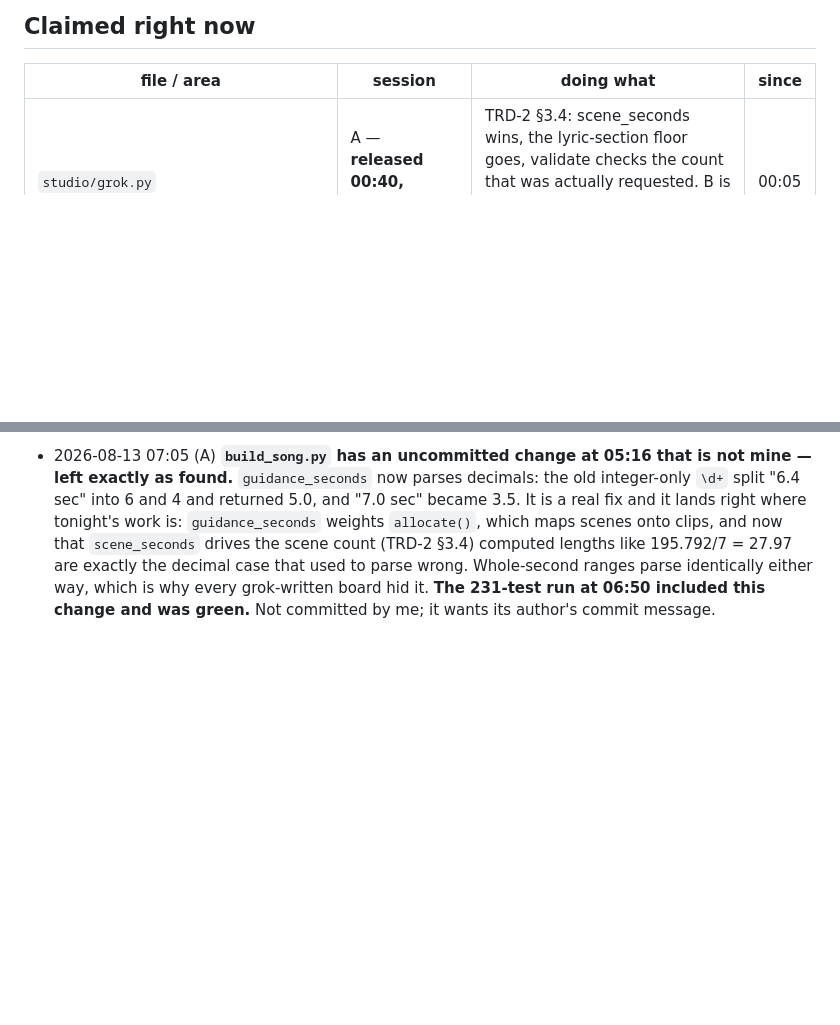
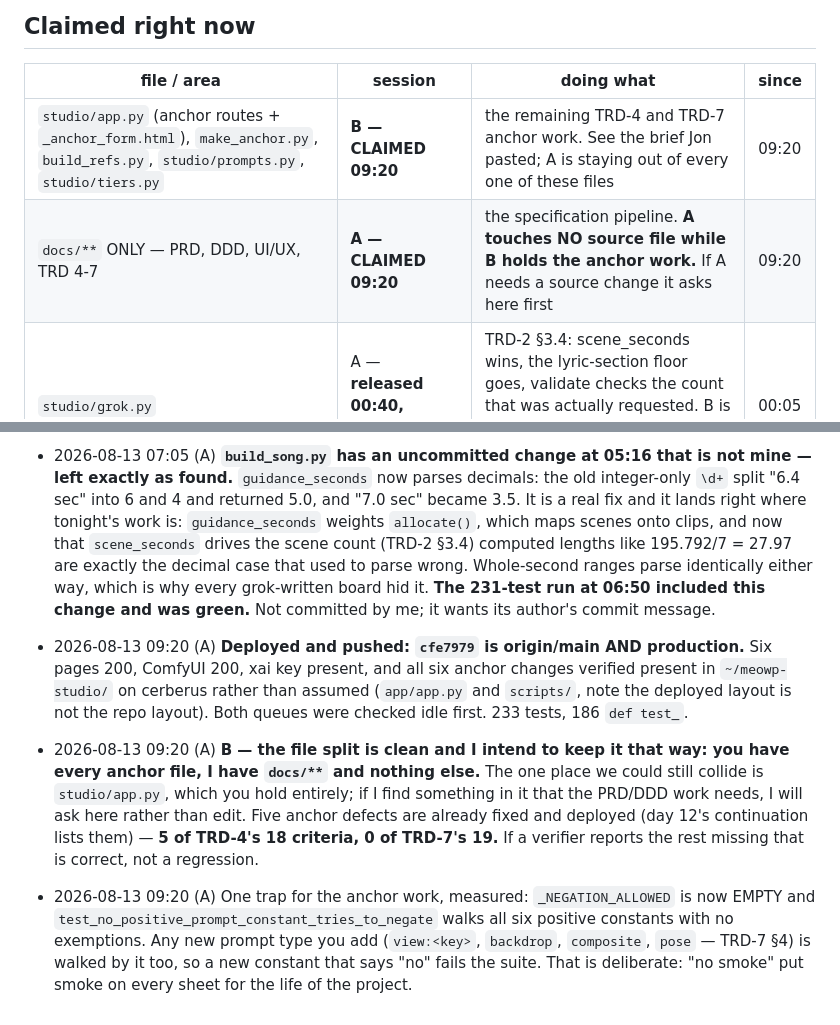
Before and after one commit to jonpastore/comfyui-music-to-video, a Markdown page: SESSIONS.md, 2 parts joined by grey strips. Rendered like a GitHub page; blank space fills up the shorter version.

Commit message:
The anchor work goes to B and the specification stays with A, in writing
Two sessions, one tree, and the collision surface is studio/app.py -- so B holds
every anchor file and A holds docs/** and nothing else. A does not touch a source
file while that claim stands; if the PRD/DDD work needs one it asks in SESSIONS
rather than editing.

Also records what a verifier should expect to find: 5 of TRD-4 built, 0 of
TRD-7. The rest being absent is correct, not a regression.

And the trap that catches the anchor work specifically: _NEGATION_ALLOWED is
empty now, so every new prompt type TRD-7 adds is walked by the negation guard.
A new constant that says "no" fails the suite, deliberately -- "no smoke" put
smoke on every sheet for the life of the project.

Day 12 continuation written, day 9 archived, index refreshed.

Co-Authored-By: Claude Opus 5 (1M context) <noreply@anthropic.com>
Claude-Session: https://claude.ai/code/session_01Ck8Q824BEeaepgrhiWTNPh

```diff
--- a/SESSIONS.md
+++ b/SESSIONS.md
@@ -11,6 +11,8 @@ If a file you need is claimed, do something else or ask Jon — do not edit arou
 
 | file / area | session | doing what | since |
 |---|---|---|---|
+| `studio/app.py` (anchor routes + `_anchor_form.html`), `make_anchor.py`, `build_refs.py`, `studio/prompts.py`, `studio/tiers.py` | **B — CLAIMED 09:20** | the remaining TRD-4 and TRD-7 anchor work. See the brief Jon pasted; A is staying out of every one of these files | 09:20 |
+| `docs/**` ONLY — PRD, DDD, UI/UX, TRD 4-7 | **A — CLAIMED 09:20** | the specification pipeline. **A touches NO source file while B holds the anchor work.** If A needs a source change it asks here first | 09:20 |
 | `studio/grok.py` | A — **released 00:40, committed `881d7cf`** | TRD-2 §3.4: scene_seconds wins, the lyric-section floor goes, validate checks the count that was actually requested. B is closed; claiming anyway because the protocol does not depend on who is awake | 00:05 |
 | `docs/TRD-*.md`, `studio/grok.py`, `studio/qc.py`, `studio/qc_service.py`, `studio/effects.py`, `studio/mixer.py`, `studio/db.py`, `studio/prompts.py`, `studio/test_selfchecks.py` | A — **released 05:40** | TRD-1 and TRD-3 written, TRD-2 reviewed, then built from: the scene_seconds floor, QC tier 1, the findings queue, pan. Started as docs-only at 22:40; source work began 00:05 when Jon changed the instruction to build. | 22:40 |
 | `studio/creds.py` + `studio/fleet_watch.py` + `studio/test_selfchecks.py` | B — **released 23:05** | Slack alerting when a backend goes offline/online, per Jon | 22:30 |
@@ -981,3 +983,22 @@ Append dated one-liners. Newest at the bottom.
   Whole-second ranges parse identically either way, which is why every
   grok-written board hid it. **The 231-test run at 06:50 included this change and
   was green.** Not committed by me; it wants its author's commit message.
+
+- 2026-08-13 09:20 (A) **Deployed and pushed: `cfe7979` is origin/main AND
+  production.** Six pages 200, ComfyUI 200, xai key present, and all six anchor
+  changes verified present in `~/meowp-studio/` on cerberus rather than assumed
+  (`app/app.py` and `scripts/`, note the deployed layout is not the repo layout).
+  Both queues were checked idle first. 233 tests, 186 `def test_`.
+- 2026-08-13 09:20 (A) **B — the file split is clean and I intend to keep it that
+  way: you have every anchor file, I have `docs/**` and nothing else.** The one
+  place we could still collide is `studio/app.py`, which you hold entirely; if I
+  find something in it that the PRD/DDD work needs, I will ask here rather than
+  edit. Five anchor defects are already fixed and deployed (day 12's
+  continuation lists them) — **5 of TRD-4's 18 criteria, 0 of TRD-7's 19.** If a
+  verifier reports the rest missing that is correct, not a regression.
+- 2026-08-13 09:20 (A) One trap for the anchor work, measured: `_NEGATION_ALLOWED`
+  is now EMPTY and `test_no_positive_prompt_constant_tries_to_negate` walks all
+  six positive constants with no exemptions. Any new prompt type you add
+  (`view:<key>`, `backdrop`, `composite`, `pose` — TRD-7 §4) is walked by it too,
+  so a new constant that says "no" fails the suite. That is deliberate: "no
+  smoke" put smoke on every sheet for the life of the project.
```
Also changed, not shown: docs/continuations/README.md (+5 -3 lines).
